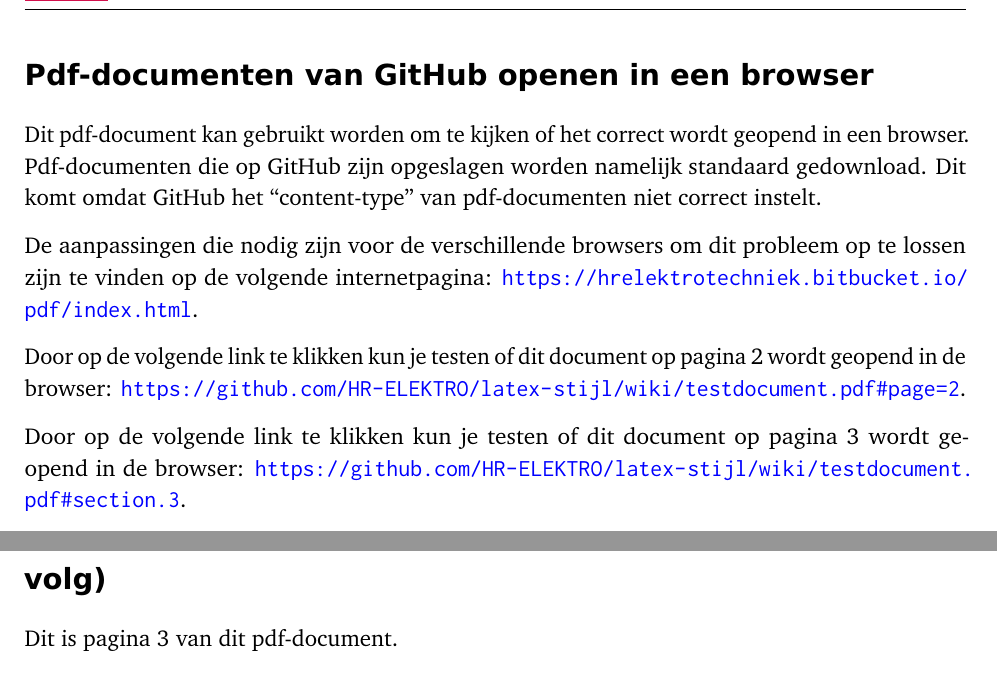
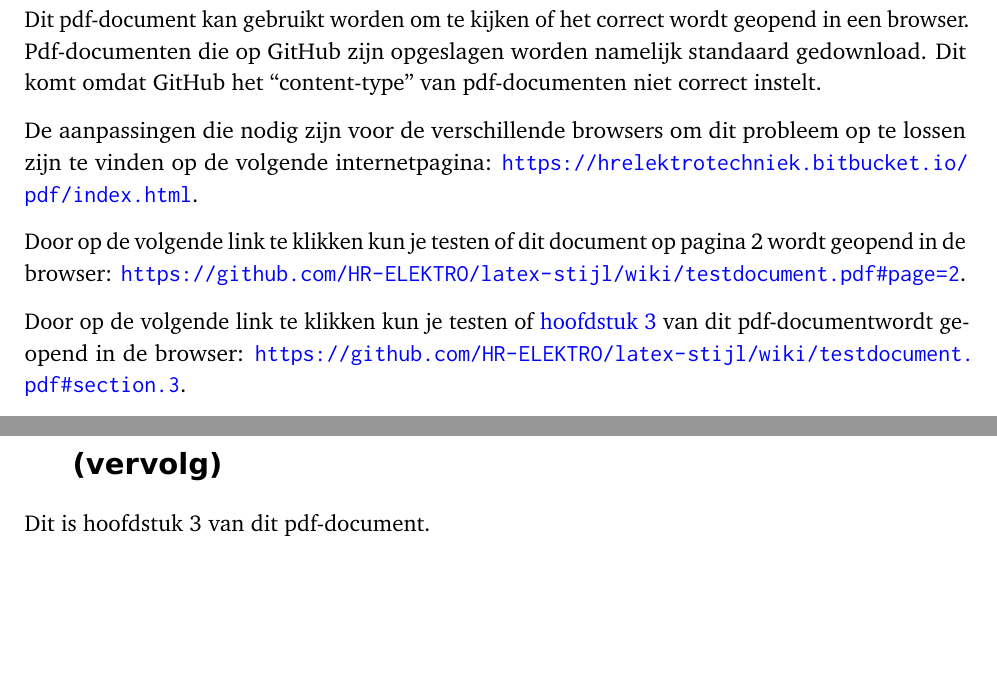
Before and after one commit to HR-ELEKTRO/latex-stijl, a LaTeX document (Testdocument/testdocument.tex): two parts of pages 1 and 3 of 3, joined at a grey line, cut at the place of the change. Compiled offline with pdfLaTeX.

Commit message:
+ link naar section

```diff
--- a/Testdocument/testdocument.tex
+++ b/Testdocument/testdocument.tex
@@ -26,7 +26,7 @@ De aanpassingen die nodig zijn voor de verschillende browsers om dit probleem op
 Door op de volgende link te klikken kun je testen of dit document op pagina 2 wordt geopend in de browser:
 \url{https://github.com/HR-ELEKTRO/latex-stijl/wiki/testdocument.pdf#page=2}.
 
-Door op de volgende link te klikken kun je testen of dit document op pagina 3 wordt geopend in de browser:
+Door op de volgende link te klikken kun je testen of \cref{section} van dit pdf-documentwordt geopend in de browser:
 \url{https://github.com/HR-ELEKTRO/latex-stijl/wiki/testdocument.pdf#section.3}.
 
 \newpage{}
@@ -34,7 +34,8 @@ Door op de volgende link te klikken kun je testen of dit document op pagina 3 wo
 Dit is pagina 2 van dit pdf-document.
 
 \newpage{}
-\section*{Pdf-documenten van GitHub openen in een browser (vervolg)}
-Dit is pagina 3 van dit pdf-document.
+\section{Pdf-documenten van GitHub openen in een browser (vervolg)}
+\label{section}
+Dit is hoofdstuk 3 van dit pdf-document.
 
 \end{document}
```
Also changed, not shown: Testdocument/testdocument.tex (4 more changed lines).
